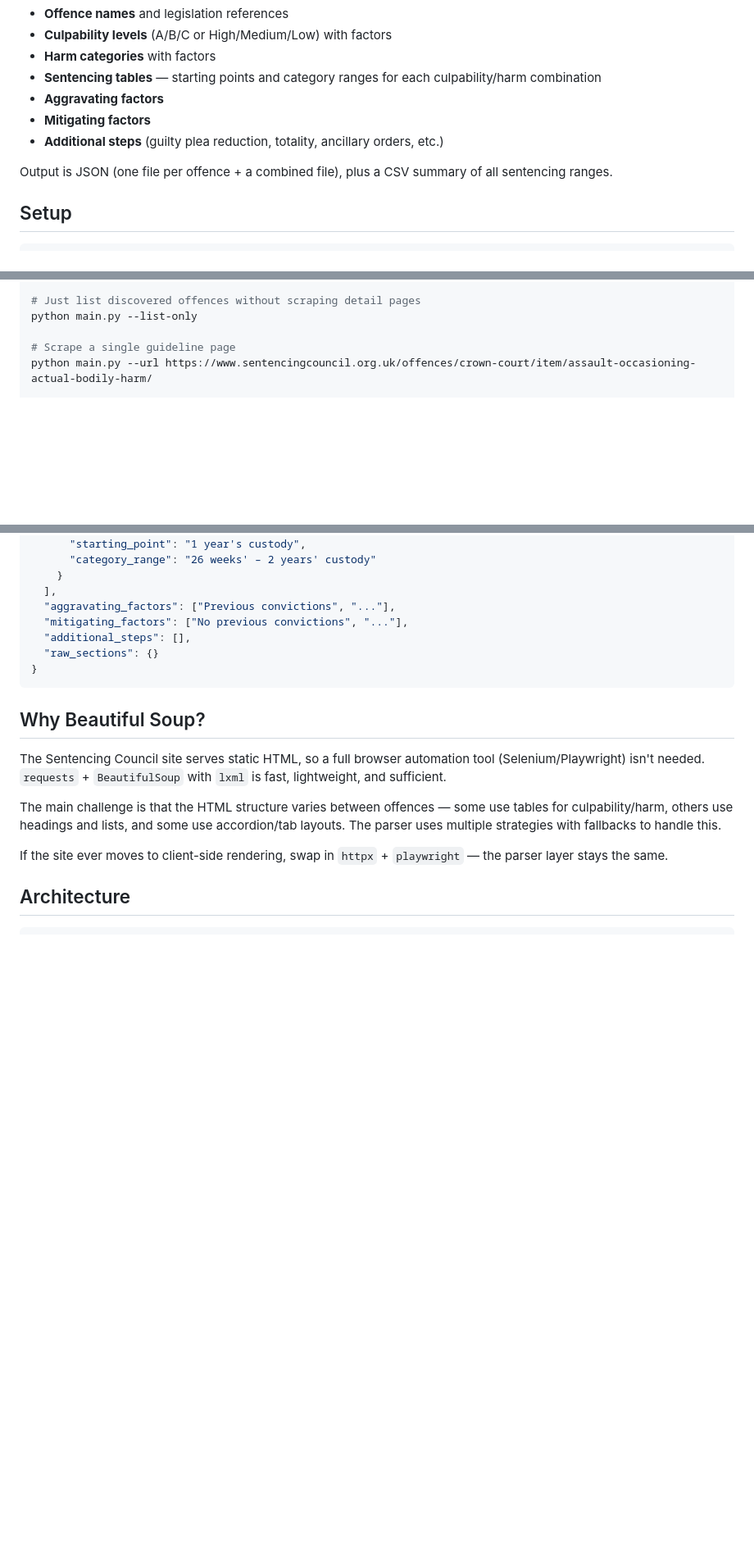
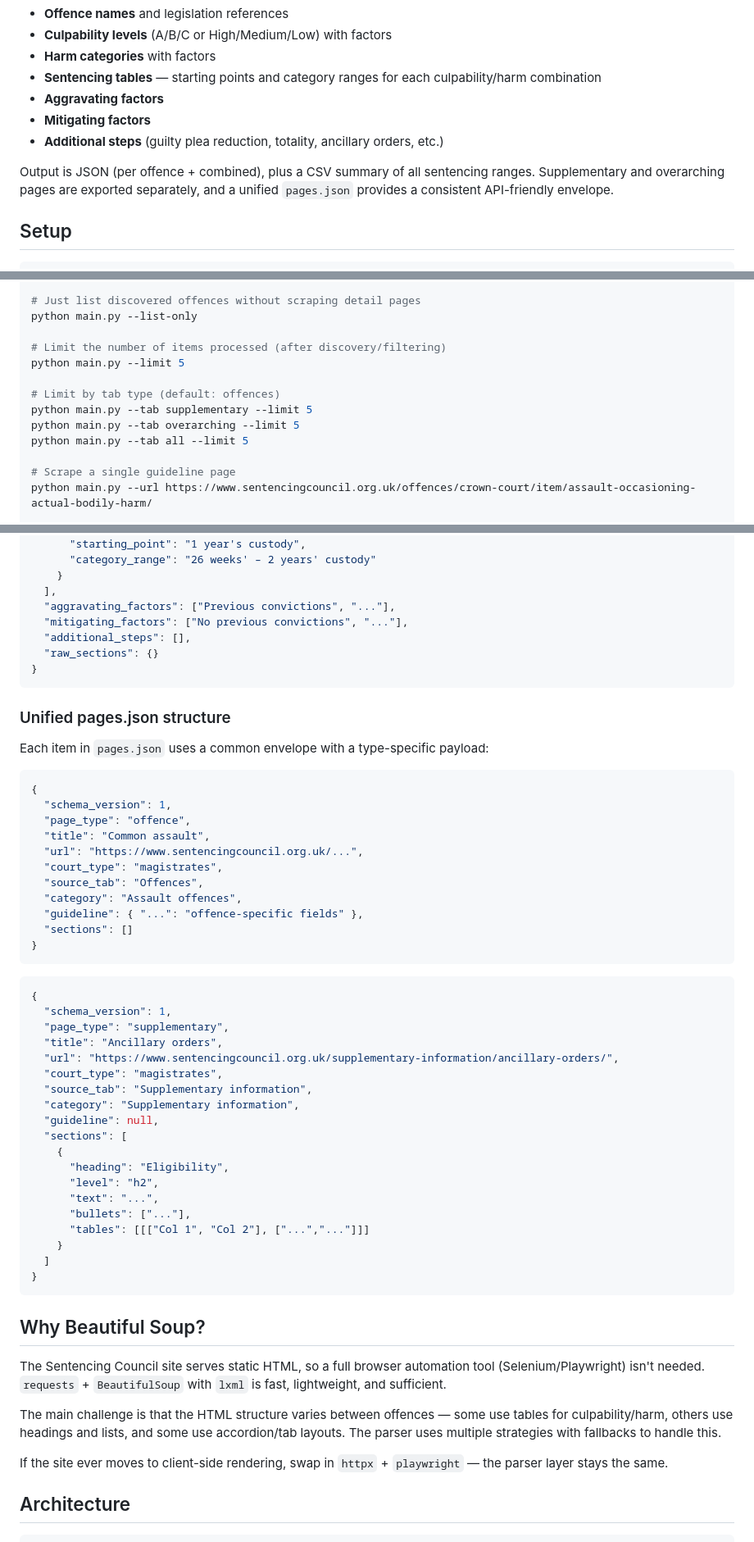
Before and after one commit to duncancrawford/sentencing-council-scraper, a Markdown page: README.md, 3 parts joined by grey strips. Shown at 82% size. Rendered like a GitHub page; blank space fills up the shorter version.

````diff
--- a/README.md
+++ b/README.md
@@ -16,7 +16,7 @@ The scraper crawls the Sentencing Council's magistrates' court and Crown Court g
 - **Mitigating factors**
 - **Additional steps** (guilty plea reduction, totality, ancillary orders, etc.)
 
-Output is JSON (one file per offence + a combined file), plus a CSV summary of all sentencing ranges.
+Output is JSON (per offence + combined), plus a CSV summary of all sentencing ranges. Supplementary and overarching pages are exported separately, and a unified `pages.json` provides a consistent API-friendly envelope.
 
 ## Setup
 
@@ -41,6 +41,14 @@ python main.py --court crown
 # Just list discovered offences without scraping detail pages
 python main.py --list-only
 
+# Limit the number of items processed (after discovery/filtering)
+python main.py --limit 5
+
+# Limit by tab type (default: offences)
+python main.py --tab supplementary --limit 5
+python main.py --tab overarching --limit 5
+python main.py --tab all --limit 5
+
 # Scrape a single guideline page
 python main.py --url https://www.sentencingcouncil.org.uk/offences/crown-court/item/assault-occasioning-actual-bodily-harm/
 
@@ -102,6 +115,46 @@ Each guideline in the JSON output looks like:
 }
 ```
 
+### Unified pages.json structure
+
+Each item in `pages.json` uses a common envelope with a type-specific payload:
+
+```json
+{
+  "schema_version": 1,
+  "page_type": "offence",
+  "title": "Common assault",
+  "url": "https://www.sentencingcouncil.org.uk/...",
+  "court_type": "magistrates",
+  "source_tab": "Offences",
+  "category": "Assault offences",
+  "guideline": { "...": "offence-specific fields" },
+  "sections": []
+}
+```
+
+```json
+{
+  "schema_version": 1,
+  "page_type": "supplementary",
+  "title": "Ancillary orders",
+  "url": "https://www.sentencingcouncil.org.uk/supplementary-information/ancillary-orders/",
+  "court_type": "magistrates",
+  "source_tab": "Supplementary information",
+  "category": "Supplementary information",
+  "guideline": null,
+  "sections": [
+    {
+      "heading": "Eligibility",
+      "level": "h2",
+      "text": "...",
+      "bullets": ["..."],
+      "tables": [[["Col 1", "Col 2"], ["...","..."]]]
+    }
+  ]
+}
+```
+
 ## Why Beautiful Soup?
 
 The Sentencing Council site serves static HTML, so a full browser automation tool (Selenium/Playwright) isn't needed. `requests` + `BeautifulSoup` with `lxml` is fast, lightweight, and sufficient.
````
Also changed, not shown: other parts of README.md (+5 -0 lines).
